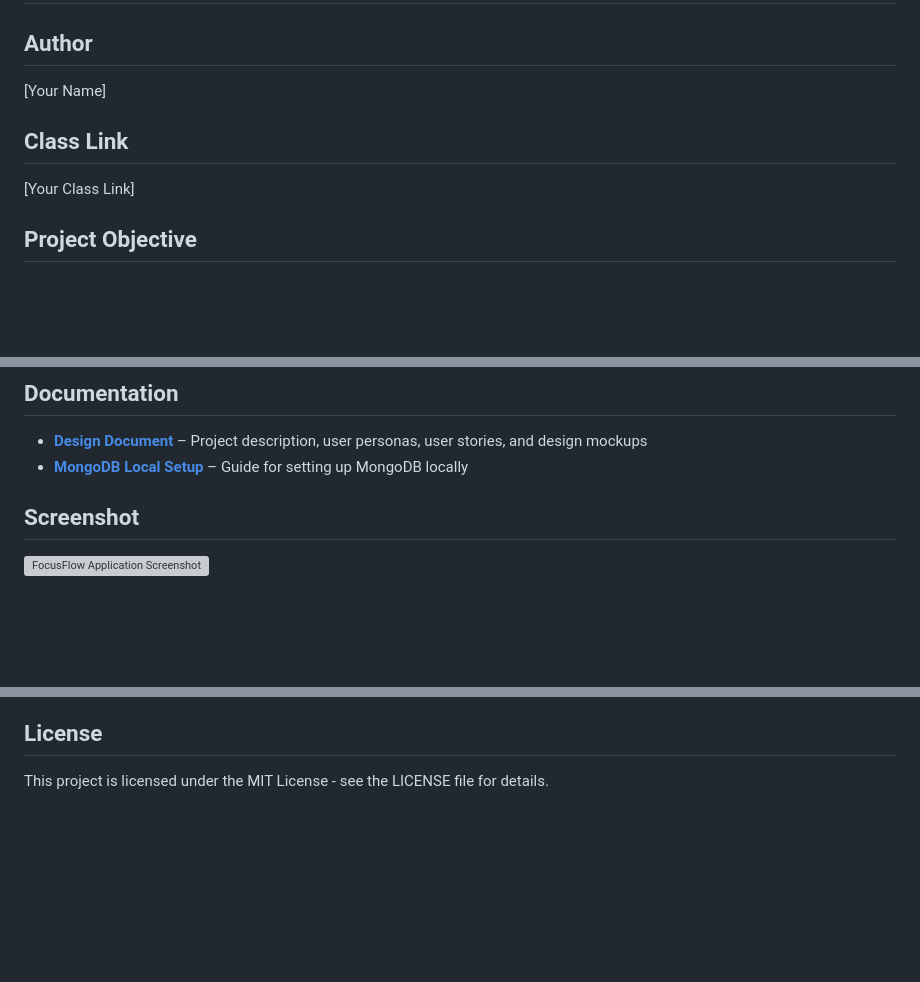
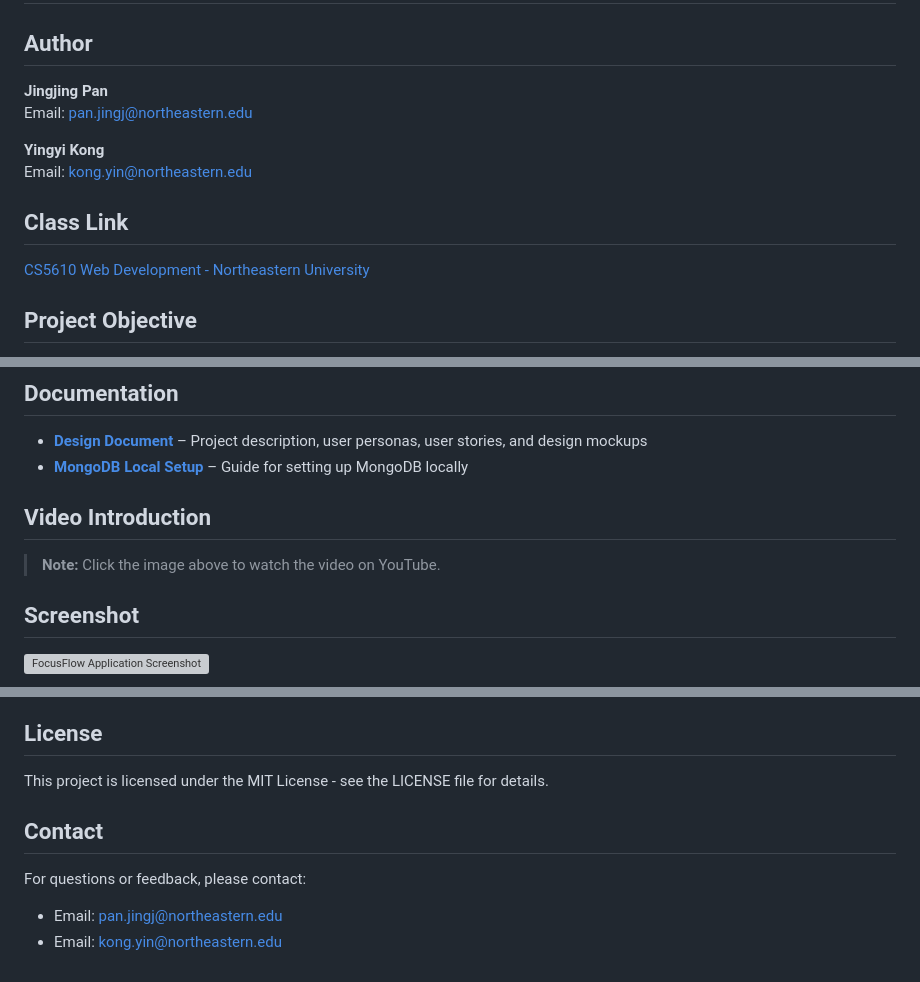
Before and after one commit to JINGJINGPAN1/FocusFlow, a Markdown page: README.md, 3 parts joined by grey strips. Drawn GitHub-style; blank space fills up the shorter version; grey boxes are pictures that could not be loaded.

Commit message:
add author info in readme

```diff
--- a/README.md
+++ b/README.md
@@ -2,11 +2,16 @@
 
 ## Author
 
-[Your Name]
+**Jingjing Pan**
+Email: pan.jingj@northeastern.edu
+
+**Yingyi Kong**
+Email: kong.yin@northeastern.edu
+
 
 ## Class Link
 
-[Your Class Link]
+[CS5610 Web Development - Northeastern University](https://johnguerra.co/classes/webDevelopment_online_spring_2026/)
 
 ## Project Objective
 
@@ -25,6 +30,10 @@ The app emphasizes **execution over planning**: users create tasks, choose a foc
 
 - **[Design Document](docs/design-document.md)** – Project description, user personas, user stories, and design mockups
 - **[MongoDB Local Setup](docs/mongodb-local-setup.md)** – Guide for setting up MongoDB locally
+
+## Video Introduction
+
+> **Note:** Click the image above to watch the video on YouTube.
 
 ## Screenshot
 
@@ -226,3 +235,9 @@ FocusFlow/
 ## License
 
 This project is licensed under the MIT License - see the LICENSE file for details.
+
+## Contact
+
+For questions or feedback, please contact:
+- Email: pan.jingj@northeastern.edu
+- Email: kong.yin@northeastern.edu
```
